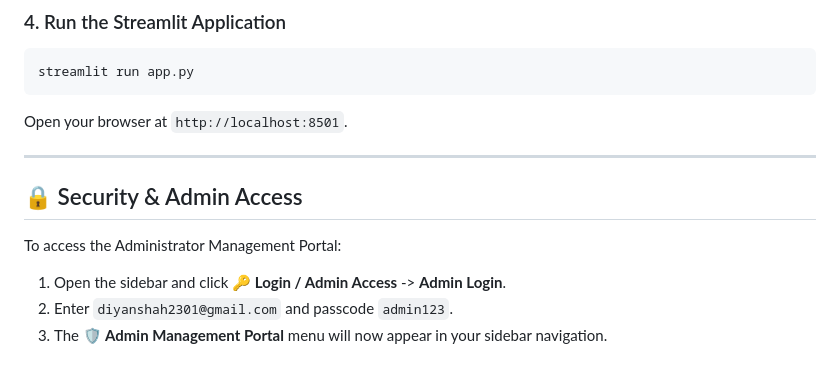
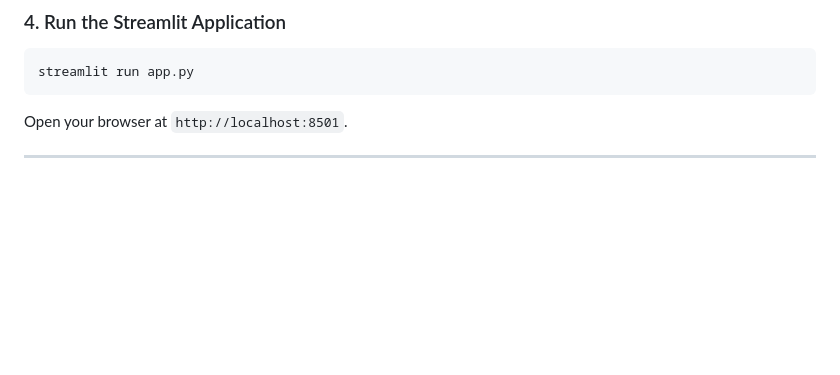
Before and after one commit to Diyan4444/PDL-Mini-Project, a Markdown page: README.md, the part around the change. Drawn GitHub-style; blank space fills up the shorter version.

Commit message:
refactoring
Removed security and admin access instructions from README.

```diff
--- a/README.md
+++ b/README.md
@@ -69,9 +69,3 @@ streamlit run app.py
 Open your browser at `http://localhost:8501`.
 
 ---
-
-## 🔒 Security & Admin Access
-To access the Administrator Management Portal:
-1. Open the sidebar and click **🔑 Login / Admin Access** -> **Admin Login**.
-2. Enter `diyanshah2301@gmail.com` and passcode `admin123`.
-3. The **🛡️ Admin Management Portal** menu will now appear in your sidebar navigation.
```
